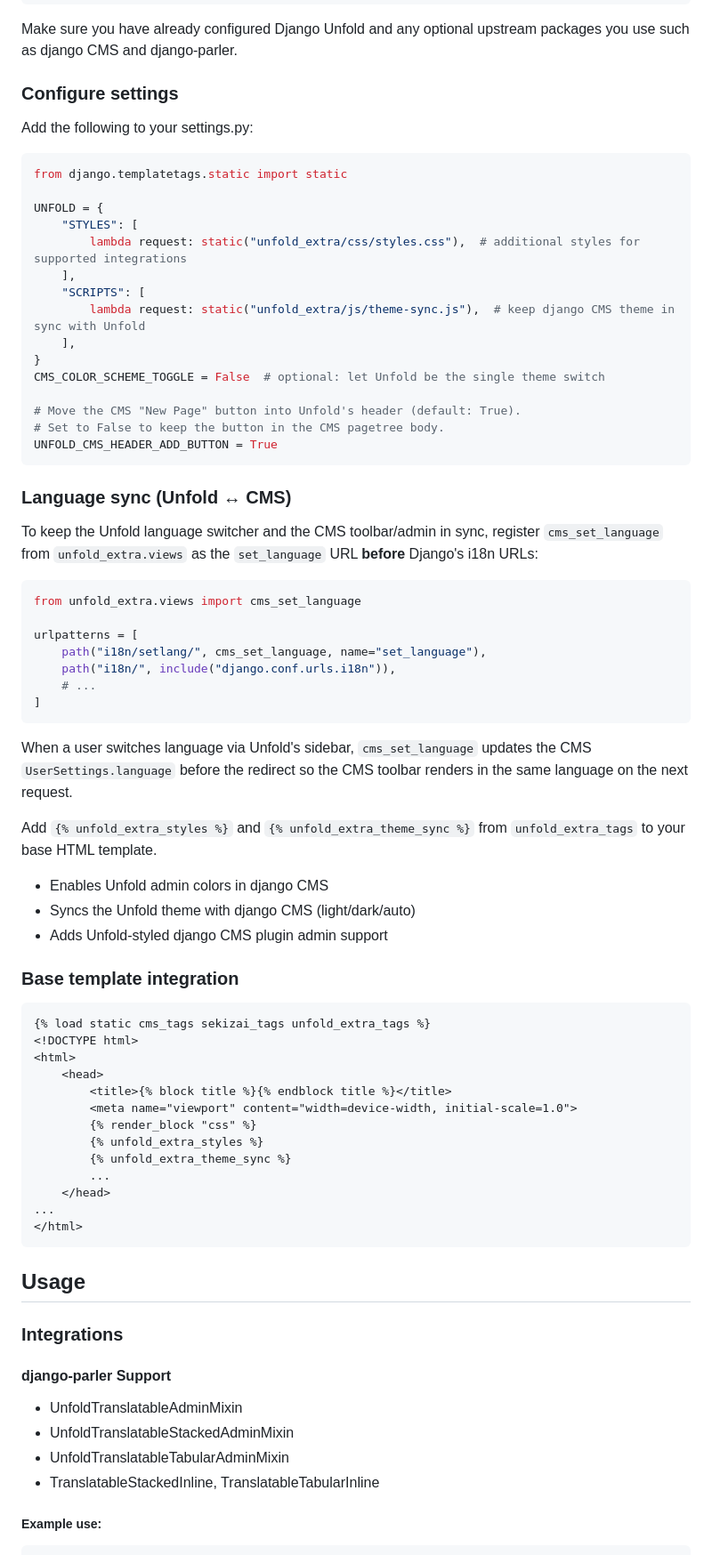
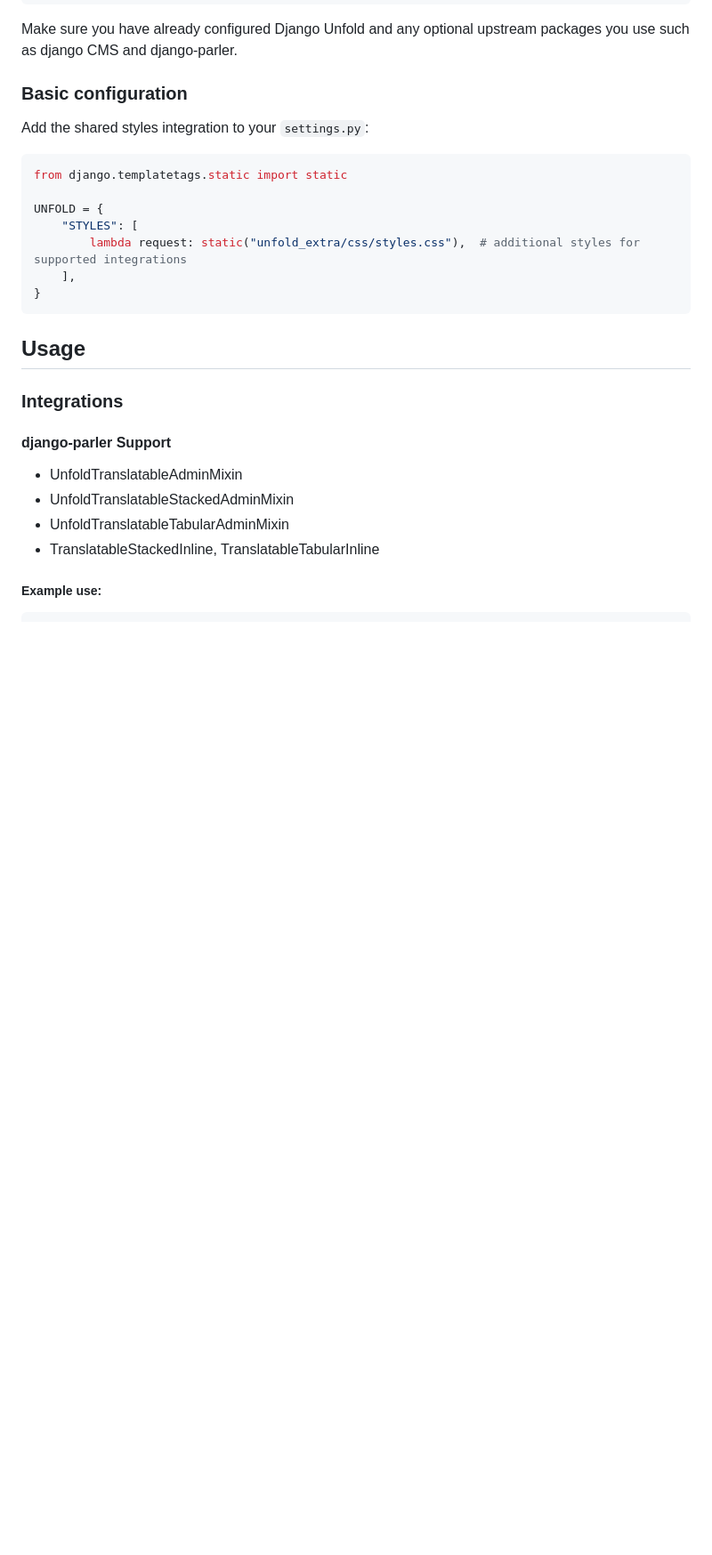
Before and after one commit to metaforx/django-unfold-extra, a Markdown page: README.md, the part around one of its changes. Shown at 89% size. Rendered like a GitHub page; blank space fills up the shorter version.

````diff
--- a/README.md
+++ b/README.md
@@ -53,9 +53,9 @@ INSTALLED_APPS = [
 Make sure you have already configured Django Unfold and any optional upstream packages you use
 such as django CMS and django-parler.
 
-### Configure settings
+### Basic configuration
 
-Add the following to your settings.py:
+Add the shared styles integration to your `settings.py`:
 
 ```python
 from django.templatetags.static import static
@@ -64,59 +64,7 @@ UNFOLD = {
     "STYLES": [
         lambda request: static("unfold_extra/css/styles.css"),  # additional styles for supported integrations
     ],
-    "SCRIPTS": [
-        lambda request: static("unfold_extra/js/theme-sync.js"),  # keep django CMS theme in sync with Unfold
-    ],
 }
-CMS_COLOR_SCHEME_TOGGLE = False  # optional: let Unfold be the single theme switch
-
-# Move the CMS "New Page" button into Unfold's header (default: True).
-# Set to False to keep the button in the CMS pagetree body.
-UNFOLD_CMS_HEADER_ADD_BUTTON = True
-```
-
-### Language sync (Unfold ↔ CMS)
-
-To keep the Unfold language switcher and the CMS toolbar/admin in sync, register
-`cms_set_language` from `unfold_extra.views` as the `set_language` URL
-**before** Django's i18n URLs:
-
-```python
-from unfold_extra.views import cms_set_language
-
-urlpatterns = [
-    path("i18n/setlang/", cms_set_language, name="set_language"),
-    path("i18n/", include("django.conf.urls.i18n")),
-    # ...
-]
-```
-
-When a user switches language via Unfold's sidebar, `cms_set_language` updates
-the CMS `UserSettings.language` before the redirect so the CMS toolbar renders
-in the same language on the next request.
-
-Add `{% unfold_extra_styles %}` and `{% unfold_extra_theme_sync %}` from `unfold_extra_tags`
-to your base HTML template.
-- Enables Unfold admin colors in django CMS
-- Syncs the Unfold theme with django CMS (light/dark/auto)
-- Adds Unfold-styled django CMS plugin admin support
-
-### Base template integration
-
-```html
-{% load static cms_tags sekizai_tags unfold_extra_tags %}
-<!DOCTYPE html>
-<html>
-    <head>
-        <title>{% block title %}{% endblock title %}</title>
-        <meta name="viewport" content="width=device-width, initial-scale=1.0">
-        {% render_block "css" %}
-        {% unfold_extra_styles %}
-        {% unfold_extra_theme_sync %}
-        ...
-    </head>
-...
-</html>
 ```
 
 ## Usage
````
Also changed, not shown: other parts of README.md (+100 -24 lines).
